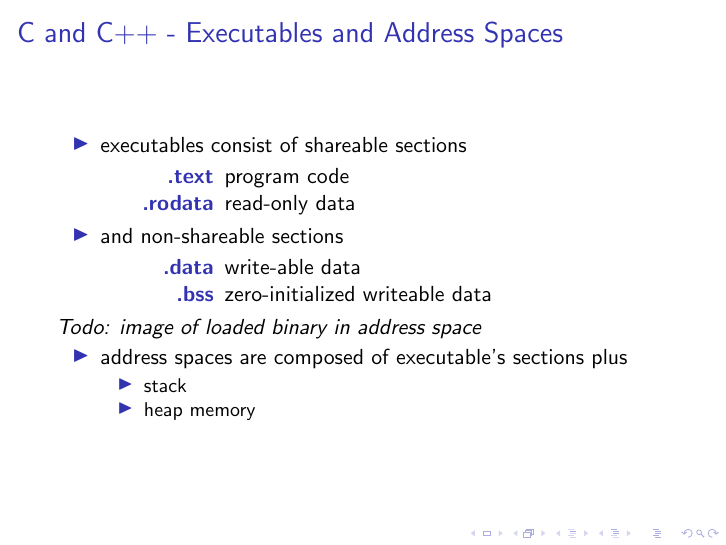
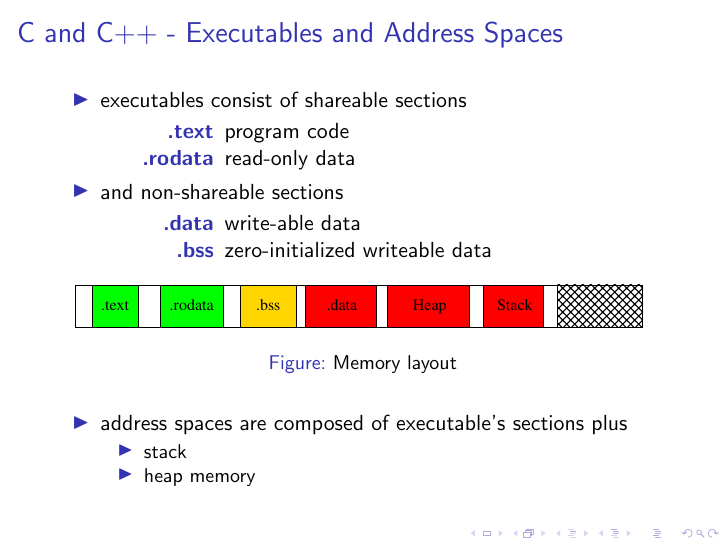
Before and after one commit to tdz/performance, LaTeX slides (presentation.tex, which reads lowlevel.tex): page 11 of 30. Compiled offline with pdfLaTeX.

Commit message:
Added graphics of memory layout
Signed-off-by: Thomas Zimmermann <tdz@users.sourceforge.net>

```diff
--- a/lowlevel.tex
+++ b/lowlevel.tex
@@ -13,7 +13,12 @@
    \end{description}
  \end{itemize}
 
- \todo{image of loaded binary in address space}
+ \begin{figure}
+  \centering {
+   \includegraphics[scale=0.5]{layout-eps.pdf}
+  }
+  \caption{Memory layout}
+ \end{figure}
 
  \begin{itemize}
   \item address spaces are composed of executable's sections plus
```
Also changed, not shown: Makefile, layout-eps.pdf (added), layout.eps (added), 1 other file.
